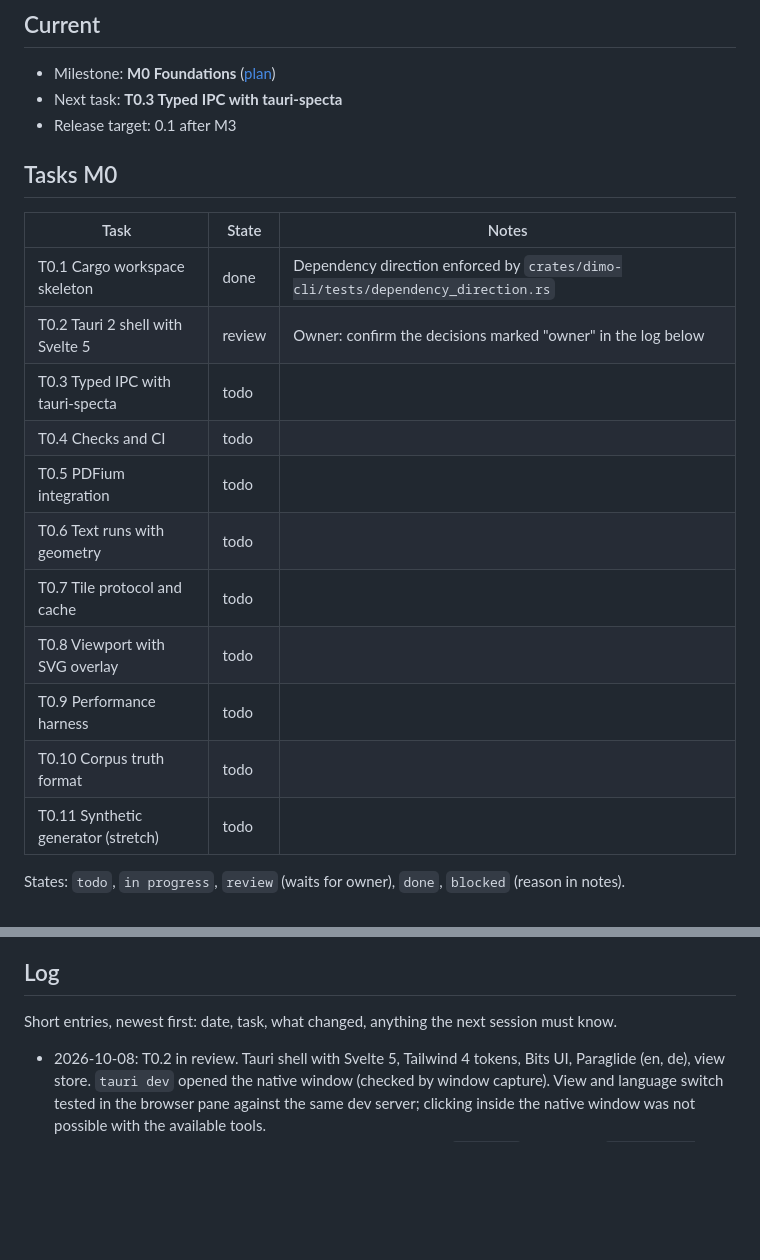
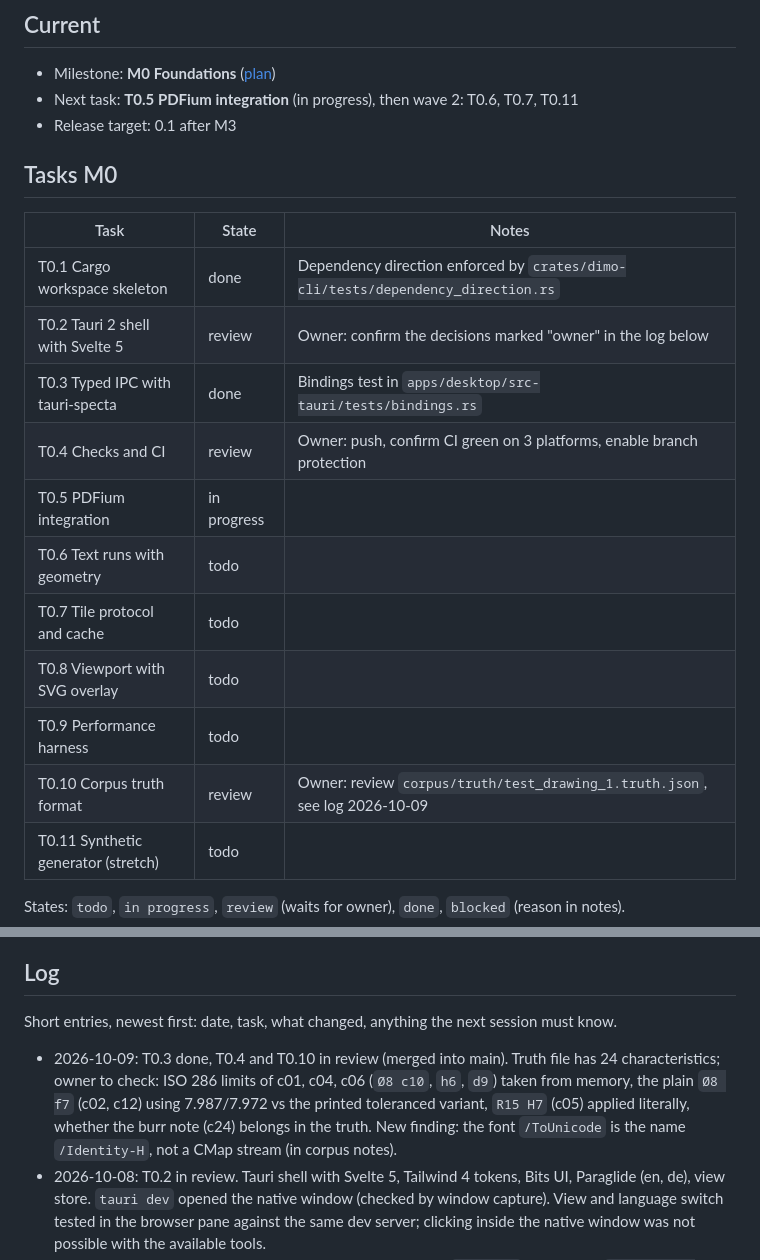
Before and after one commit to NC-PB/Dimo, a Markdown page: docs/plan/STATUS.md, 2 parts joined by grey strips. Rendered like a GitHub page; blank space fills up the shorter version.

Commit message:
docs: update status after wave 1 merges (T0.3, T0.4, T0.10)
Co-Authored-By: Claude Opus 5.5 <noreply@anthropic.com>
Signed-off-by: Peter <83696476+NC-PB@users.noreply.github.com>

```diff
--- a/docs/plan/STATUS.md
+++ b/docs/plan/STATUS.md
@@ -5,7 +5,7 @@ Single place for progress. Agents update this file at the end of every task.
 ## Current
 
 - Milestone: **M0 Foundations** ([plan](M0.md))
-- Next task: **T0.3 Typed IPC with tauri-specta**
+- Next task: **T0.5 PDFium integration** (in progress), then wave 2: T0.6, T0.7, T0.11
 - Release target: 0.1 after M3
 
 ## Tasks M0
@@ -14,14 +14,14 @@ Single place for progress. Agents update this file at the end of every task.
 |---|---|---|
 | T0.1 Cargo workspace skeleton | done | Dependency direction enforced by `crates/dimo-cli/tests/dependency_direction.rs` |
 | T0.2 Tauri 2 shell with Svelte 5 | review | Owner: confirm the decisions marked "owner" in the log below |
-| T0.3 Typed IPC with tauri-specta | todo | |
-| T0.4 Checks and CI | todo | |
-| T0.5 PDFium integration | todo | |
+| T0.3 Typed IPC with tauri-specta | done | Bindings test in `apps/desktop/src-tauri/tests/bindings.rs` |
+| T0.4 Checks and CI | review | Owner: push, confirm CI green on 3 platforms, enable branch protection |
+| T0.5 PDFium integration | in progress | |
 | T0.6 Text runs with geometry | todo | |
 | T0.7 Tile protocol and cache | todo | |
 | T0.8 Viewport with SVG overlay | todo | |
 | T0.9 Performance harness | todo | |
-| T0.10 Corpus truth format | todo | |
+| T0.10 Corpus truth format | review | Owner: review `corpus/truth/test_drawing_1.truth.json`, see log 2026-10-09 |
 | T0.11 Synthetic generator (stretch) | todo | |
 
 States: `todo`, `in progress`, `review` (waits for owner), `done`, `blocked` (reason in notes).
@@ -60,6 +67,7 @@ Format: date, decision, reason, who. Decisions that change architecture become A
 
 Short entries, newest first: date, task, what changed, anything the next session must know.
 
+- 2026-10-09: T0.3 done, T0.4 and T0.10 in review (merged into main). Truth file has 24 characteristics; owner to check: ISO 286 limits of c01, c04, c06 (`Ø8 c10`, `h6`, `d9`) taken from memory, the plain `Ø8 f7` (c02, c12) using 7.987/7.972 vs the printed toleranced variant, `R15 H7` (c05) applied literally, whether the burr note (c24) belongs in the truth. New finding: the font `/ToUnicode` is the name `/Identity-H`, not a CMap stream (in corpus notes).
 - 2026-10-08: T0.2 in review. Tauri shell with Svelte 5, Tailwind 4 tokens, Bits UI, Paraglide (en, de), view store. `tauri dev` opened the native window (checked by window capture). View and language switch tested in the browser pane against the same dev server; clicking inside the native window was not possible with the available tools.
 - 2026-10-08: T0.1 done. Workspace with 8 library stubs and `dimo-cli` (clap 4.6.7). `cargo deny check` passes (wildcard paths allowed for unpublished internal crates); all locked crates are at least 14 days old.
 - 2026-10-08: Repository bootstrapped: agent instructions, conventions, M0 plan, governance files, guard hooks. No code yet.
```
Also changed, not shown: other parts of docs/plan/STATUS.md (+7 -0 lines), docs/plan/M0.md (+4 -4 lines).
